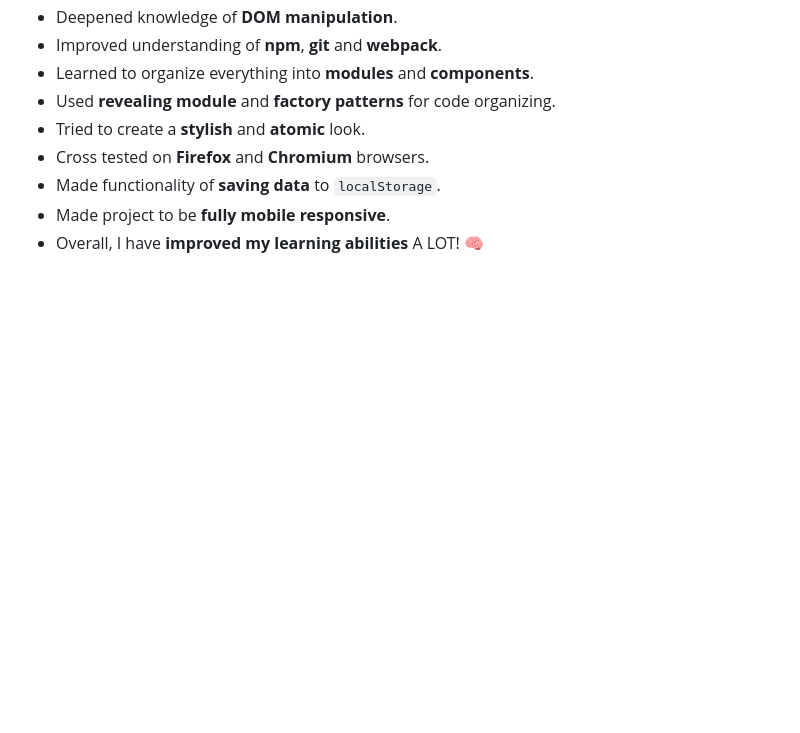
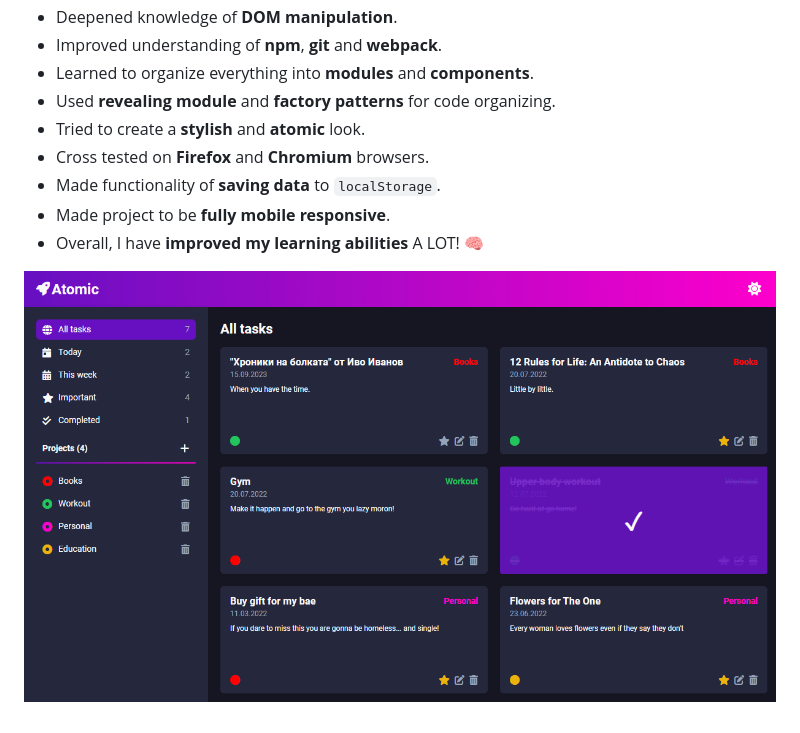
Before and after one commit to GDimitroff/atomic, a Markdown page: README.md, the part around the change. Drawn GitHub-style; pictures changed too: src/screenshot.png (added); blank space fills up the shorter version.

```diff
--- a/README.md
+++ b/README.md
@@ -43,3 +43,5 @@ In order to setup and work on this project on your own, you will need to:
 - Made functionality of **saving data** to `localStorage`.
 - Made project to be **fully mobile responsive**.
 - Overall, I have **improved my learning abilities** A LOT! 🧠
+
+![Screenshot](./src/screenshot.png)
```
